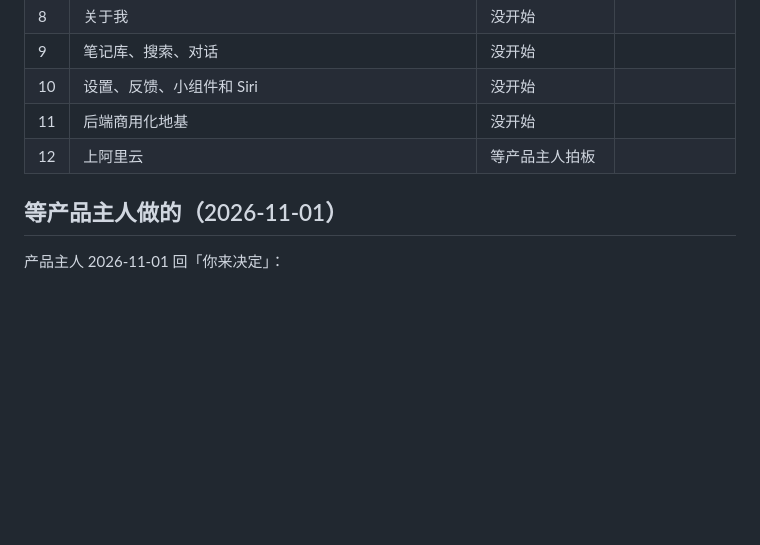
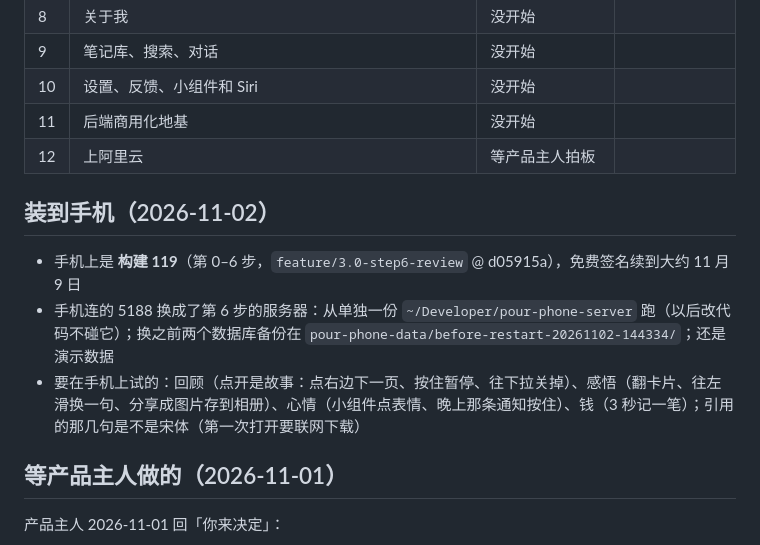
Before and after one commit to lwopgkne-byte/pour-ios, a Markdown page: docs/3.0/进度.md, the part around the change. Rendered like a GitHub page; blank space fills up the shorter version.

Commit message:
进度：构建 119 装到手机，5188 换成第 6 步的服务器
Co-Authored-By: Claude Opus 5.5 <noreply@anthropic.com>

```diff
--- a/docs/3.0/进度.md
+++ b/docs/3.0/进度.md
@@ -23,6 +23,12 @@
 | 11 | 后端商用化地基 | 没开始 | |
 | 12 | 上阿里云 | 等产品主人拍板 | |
 
+## 装到手机（2026-11-02）
+
+- 手机上是 **构建 119**（第 0–6 步，`feature/3.0-step6-review` @ d05915a），免费签名续到大约 11 月 9 日
+- 手机连的 5188 换成了第 6 步的服务器：从单独一份 `~/Developer/pour-phone-server` 跑（以后改代码不碰它）；换之前两个数据库备份在 `pour-phone-data/before-restart-20261102-144334/`；还是演示数据
+- 要在手机上试的：回顾（点开是故事：点右边下一页、按住暂停、往下拉关掉）、感悟（翻卡片、往左滑换一句、分享成图片存到相册）、心情（小组件点表情、晚上那条通知按住）、钱（3 秒记一笔）；引用的那几句是不是宋体（第一次打开要联网下载）
+
 ## 等产品主人做的（2026-11-01）
 
 产品主人 2026-11-01 回「你来决定」：
```
